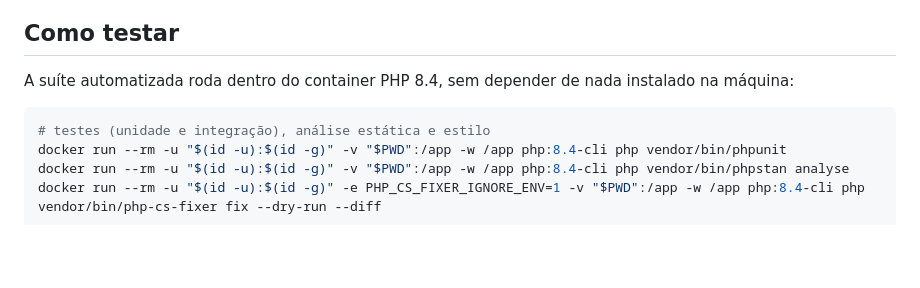
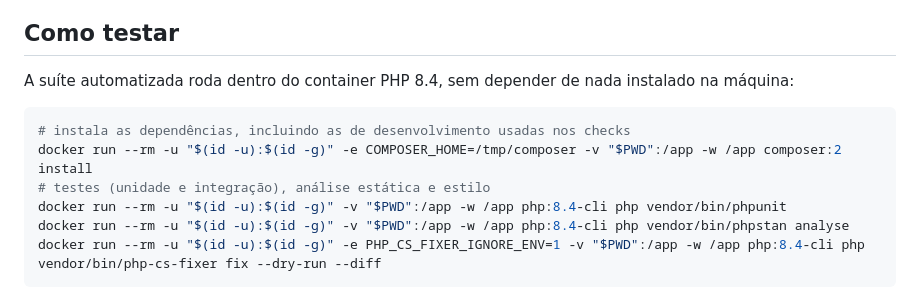
Before and after one commit to thiagopoltronieri/lidafacil-sws, a Markdown page: README.md, the part around the change. Rendered like a GitHub page; blank space fills up the shorter version.

Commit message:
docs: inclui composer install antes de rodar os testes

````diff
--- a/README.md
+++ b/README.md
@@ -70,6 +70,8 @@ Abra `http://localhost:8793/` no navegador, faça login e explore. O administrad
 A suíte automatizada roda dentro do container PHP 8.4, sem depender de nada instalado na máquina:
 
 ```bash
+# instala as dependências, incluindo as de desenvolvimento usadas nos checks
+docker run --rm -u "$(id -u):$(id -g)" -e COMPOSER_HOME=/tmp/composer -v "$PWD":/app -w /app composer:2 install
 # testes (unidade e integração), análise estática e estilo
 docker run --rm -u "$(id -u):$(id -g)" -v "$PWD":/app -w /app php:8.4-cli php vendor/bin/phpunit
 docker run --rm -u "$(id -u):$(id -g)" -v "$PWD":/app -w /app php:8.4-cli php vendor/bin/phpstan analyse
````
